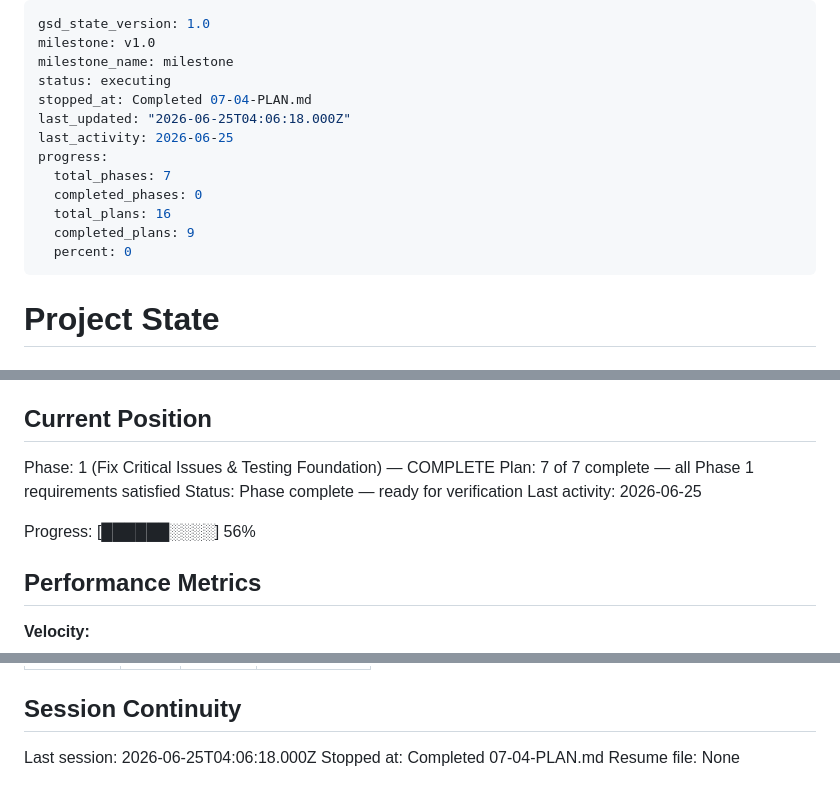
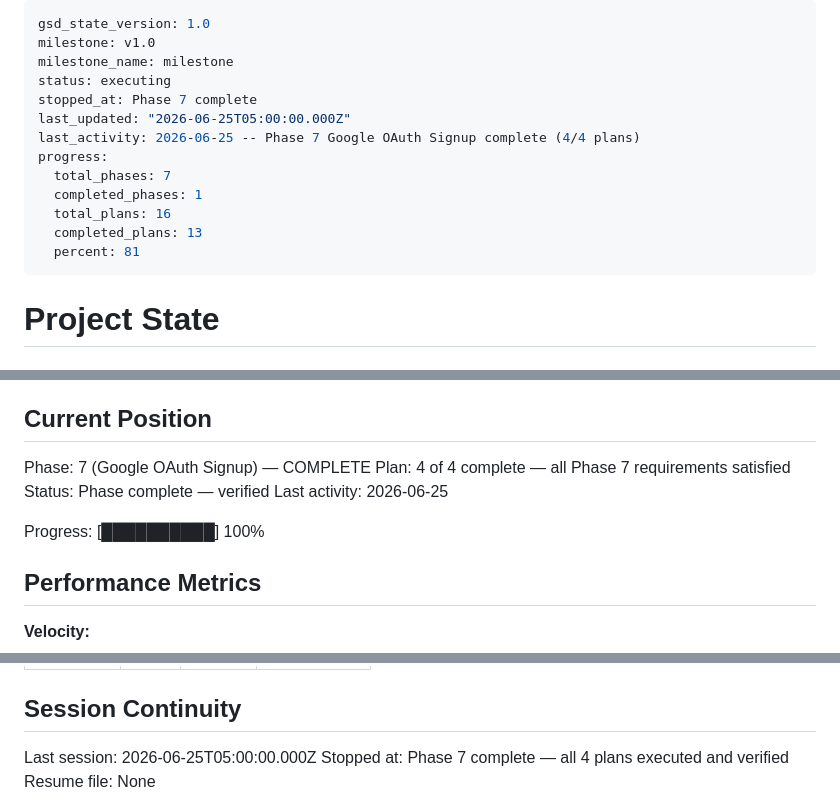
Before and after one commit to winnaingsoe6666/ShareShelf, a Markdown page: .planning/STATE.md, 3 parts joined by grey strips. GitHub-like rendering.

Commit message:
docs(07): update STATE.md and ROADMAP.md for phase 7 completion

```diff
--- a/.planning/STATE.md
+++ b/.planning/STATE.md
@@ -3,15 +3,15 @@ gsd_state_version: 1.0
 milestone: v1.0
 milestone_name: milestone
 status: executing
-stopped_at: Completed 07-04-PLAN.md
-last_updated: "2026-06-25T04:06:18.000Z"
-last_activity: 2026-06-25
+stopped_at: Phase 7 complete
+last_updated: "2026-06-25T05:00:00.000Z"
+last_activity: 2026-06-25 -- Phase 7 Google OAuth Signup complete (4/4 plans)
 progress:
   total_phases: 7
-  completed_phases: 0
+  completed_phases: 1
   total_plans: 16
-  completed_plans: 9
-  percent: 0
+  completed_plans: 13
+  percent: 81
 ---
 
 # Project State
@@ -25,12 +25,12 @@ See: .planning/PROJECT.md (updated 2026-06-13)
 
 ## Current Position
 
-Phase: 1 (Fix Critical Issues & Testing Foundation) — COMPLETE
-Plan: 7 of 7 complete — all Phase 1 requirements satisfied
-Status: Phase complete — ready for verification
+Phase: 7 (Google OAuth Signup) — COMPLETE
+Plan: 4 of 4 complete — all Phase 7 requirements satisfied
+Status: Phase complete — verified
 Last activity: 2026-06-25
 
-Progress: [██████░░░░] 56%
+Progress: [██████████] 100%
 
 ## Performance Metrics
 
@@ -100,6 +100,6 @@ Items acknowledged and carried forward from previous milestone close:
 
 ## Session Continuity
 
-Last session: 2026-06-25T04:06:18.000Z
-Stopped at: Completed 07-04-PLAN.md
+Last session: 2026-06-25T05:00:00.000Z
+Stopped at: Phase 7 complete — all 4 plans executed and verified
 Resume file: None
```
